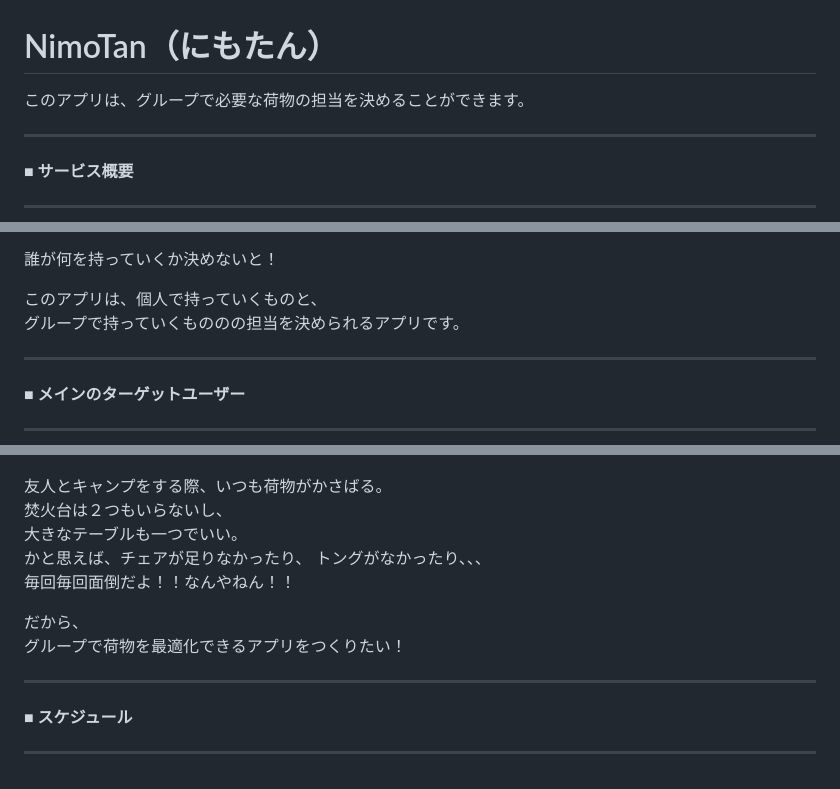
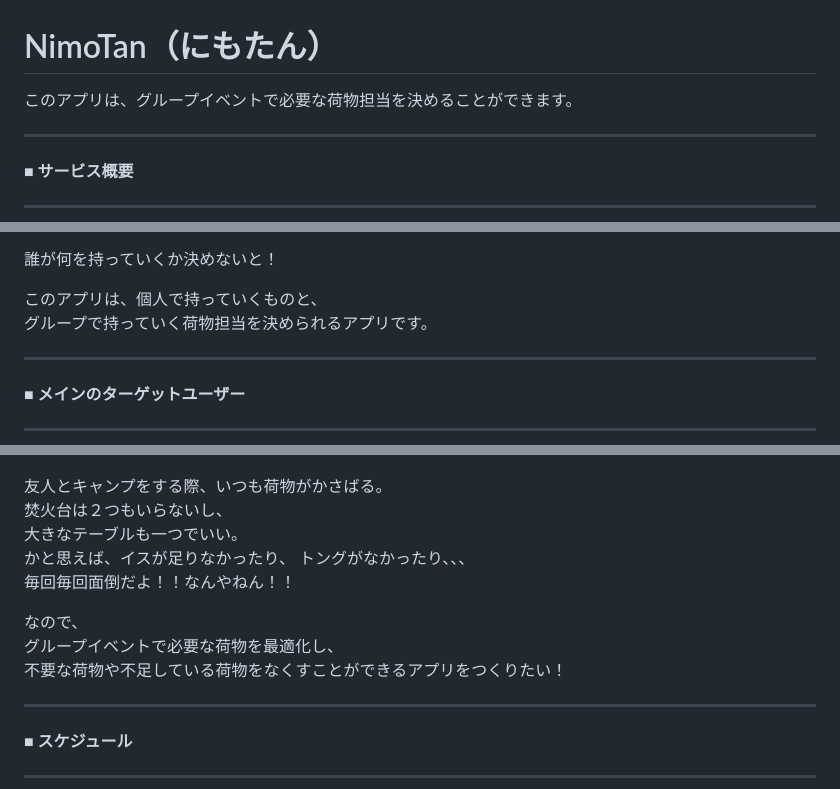
Before and after one commit to moku0/nimo-tan, a Markdown page: README.md, 3 parts joined by grey strips. Drawn GitHub-style.

Commit message:
READMEを提出する

```diff
--- a/README.md
+++ b/README.md
@@ -1,5 +1,5 @@
 # NimoTan（にもたん）
-このアプリは、グループで必要な荷物の担当を決めることができます。
+このアプリは、グループイベントで必要な荷物担当を決めることができます。
 ***
 **■ サービス概要**
 ***
@@ -13,7 +13,7 @@
   誰が何を持っていくか決めないと！
 
   このアプリは、個人で持っていくものと、
-  グループで持っていくもののの担当を決められるアプリです。
+  グループで持っていく荷物担当を決められるアプリです。
 ***
 **■ メインのターゲットユーザー**
 ***
@@ -63,12 +63,13 @@
   友人とキャンプをする際、いつも荷物がかさばる。
   焚火台は２つもいらないし、
   大きなテーブルも一つでいい。
-  かと思えば、チェアが足りなかったり、
+  かと思えば、イスが足りなかったり、
   トングがなかったり、、、
   毎回毎回面倒だよ！！なんやねん！！
 
-  だから、
-  グループで荷物を最適化できるアプリをつくりたい！
+  なので、
+  グループイベントで必要な荷物を最適化し、
+  不要な荷物や不足している荷物をなくすことができるアプリをつくりたい！
 ***
 **■ スケジュール**
 ***
```
